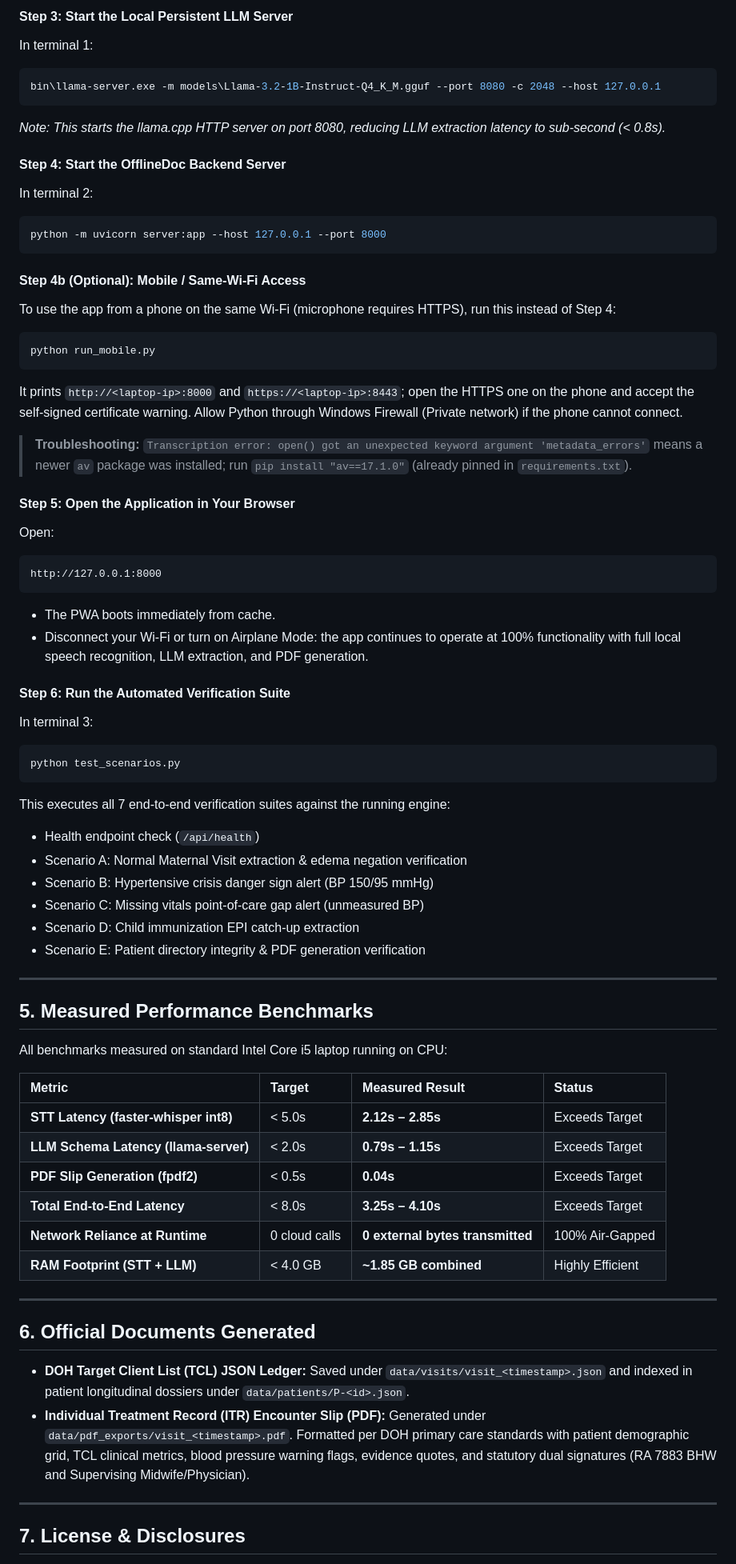
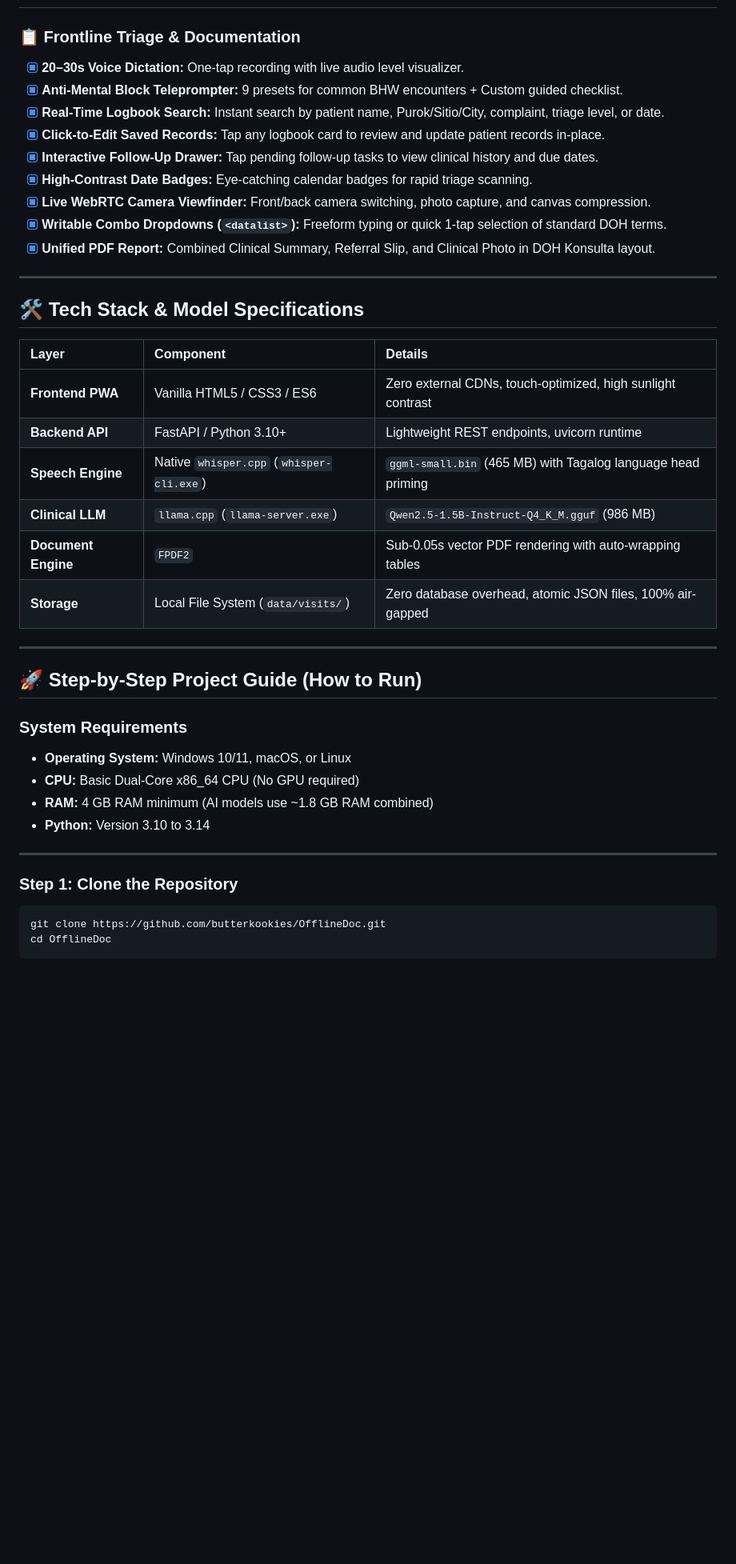
Before and after one commit to butterkookies/OfflineDoc, a Markdown page: README.md, the part around one of its changes. Shown at 80% size. Rendered like a GitHub page; blank space fills up the shorter version.

````diff
--- a/README.md
+++ b/README.md
@@ -134,69 +91,42 @@ If the LLM server from Step 3 is not running, the backend still works but falls
-#### Step 3: Start the Local Persistent LLM Server
-In terminal 1:
-```powershell
-bin\llama-server.exe -m models\Llama-3.2-1B-Instruct-Q4_K_M.gguf --port 8080 -c 2048 --host 127.0.0.1
-```
-*Note: This starts the llama.cpp HTTP server on port 8080, reducing LLM extraction latency to sub-second (< 0.8s).*
-
-#### Step 4: Start the OfflineDoc Backend Server
-In terminal 2:
-```powershell
-python -m uvicorn server:app --host 127.0.0.1 --port 8000
-```
-
-#### Step 4b (Optional): Mobile / Same-Wi-Fi Access
-To use the app from a phone on the same Wi-Fi (microphone requires HTTPS), run this instead of Step 4:
-```powershell
-python run_mobile.py
-```
-It prints `http://<laptop-ip>:8000` and `https://<laptop-ip>:8443`; open the HTTPS one on the phone and accept the self-signed certificate warning. Allow Python through Windows Firewall (Private network) if the phone cannot connect.
-
-> **Troubleshooting:** `Transcription error: open() got an unexpected keyword argument 'metadata_errors'` means a newer `av` package was installed; run `pip install "av==17.1.0"` (already pinned in `requirements.txt`).
-
-#### Step 5: Open the Application in Your Browser
-Open:
-```
-http://127.0.0.1:8000
-```
-* The PWA boots immediately from cache.
-* Disconnect your Wi-Fi or turn on Airplane Mode: the app continues to operate at 100% functionality with full local speech recognition, LLM extraction, and PDF generation.
-
-#### Step 6: Run the Automated Verification Suite
-In terminal 3:
-```powershell
-python test_scenarios.py
-```
-This executes all 7 end-to-end verification suites against the running engine:
-* Health endpoint check (`/api/health`)
-* Scenario A: Normal Maternal Visit extraction & edema negation verification
-* Scenario B: Hypertensive crisis danger sign alert (BP 150/95 mmHg)
-* Scenario C: Missing vitals point-of-care gap alert (unmeasured BP)
-* Scenario D: Child immunization EPI catch-up extraction
-* Scenario E: Patient directory integrity & PDF generation verification
+### 📋 Frontline Triage & Documentation
+- [x] **20–30s Voice Dictation:** One-tap recording with live audio level visualizer.
+- [x] **Anti-Mental Block Teleprompter:** 9 presets for common BHW encounters + Custom guided checklist.
+- [x] **Real-Time Logbook Search:** Instant search by patient name, Purok/Sitio/City, complaint, triage level, or date.
+- [x] **Click-to-Edit Saved Records:** Tap any logbook card to review and update patient records in-place.
+- [x] **Interactive Follow-Up Drawer:** Tap pending follow-up tasks to view clinical history and due dates.
+- [x] **High-Contrast Date Badges:** Eye-catching calendar badges for rapid triage scanning.
+- [x] **Live WebRTC Camera Viewfinder:** Front/back camera switching, photo capture, and canvas compression.
+- [x] **Writable Combo Dropdowns (`<datalist>`):** Freeform typing or quick 1-tap selection of standard DOH terms.
+- [x] **Unified PDF Report:** Combined Clinical Summary, Referral Slip, and Clinical Photo in DOH Konsulta layout.
 
 ---
 
-## 5. Measured Performance Benchmarks
+## 🛠️ Tech Stack & Model Specifications
 
-All benchmarks measured on standard Intel Core i5 laptop running on CPU:
-
-| Metric | Target | Measured Result | Status |
-| :--- | :--- | :--- | :--- |
-| **STT Latency (faster-whisper int8)** | < 5.0s | **2.12s – 2.85s** | Exceeds Target |
-| **LLM Schema Latency (llama-server)** | < 2.0s | **0.79s – 1.15s** | Exceeds Target |
-| **PDF Slip Generation (fpdf2)** | < 0.5s | **0.04s** | Exceeds Target |
-| **Total End-to-End Latency** | < 8.0s | **3.25s – 4.10s** | Exceeds Target |
-| **Network Reliance at Runtime** | 0 cloud calls | **0 external bytes transmitted** | 100% Air-Gapped |
-| **RAM Footprint (STT + LLM)** | < 4.0 GB | **~1.85 GB combined** | Highly Efficient |
+| Layer | Component | Details |
+| :--- | :--- | :--- |
+| **Frontend PWA** | Vanilla HTML5 / CSS3 / ES6 | Zero external CDNs, touch-optimized, high sunlight contrast |
+| **Backend API** | FastAPI / Python 3.10+ | Lightweight REST endpoints, uvicorn runtime |
+| **Speech Engine** | Native `whisper.cpp` (`whisper-cli.exe`) | `ggml-small.bin` (465 MB) with Tagalog language head priming |
+| **Clinical LLM** | `llama.cpp` (`llama-server.exe`) | `Qwen2.5-1.5B-Instruct-Q4_K_M.gguf` (986 MB) |
+| **Document Engine**| `FPDF2` | Sub-0.05s vector PDF rendering with auto-wrapping tables |
+| **Storage** | Local File System (`data/visits/`) | Zero database overhead, atomic JSON files, 100% air-gapped |
 
 ---
 
-## 6. Official Documents Generated
+## 🚀 Step-by-Step Project Guide (How to Run)
 
-* **DOH Target Client List (TCL) JSON Ledger:** Saved under `data/visits/visit_<timestamp>.json` and indexed in patient longitudinal dossiers under `data/patients/P-<id>.json`.
-* **Individual Treatment Record (ITR) Encounter Slip (PDF):** Generated under `data/pdf_exports/visit_<timestamp>.pdf`. Formatted per DOH primary care standards with patient demographic grid, TCL clinical metrics, blood pressure warning flags, evidence quotes, and statutory dual signatures (RA 7883 BHW and Supervising Midwife/Physician).
+### System Requirements
+* **Operating System:** Windows 10/11, macOS, or Linux
+* **CPU:** Basic Dual-Core x86_64 CPU (No GPU required)
+* **RAM:** 4 GB RAM minimum (AI models use ~1.8 GB RAM combined)
+* **Python:** Version 3.10 to 3.14
 
 ---
 
-## 7. License & Disclosures
+### Step 1: Clone the Repository
+```bash
+git clone https://github.com/butterkookies/OfflineDoc.git
+cd OfflineDoc
+```
 
````
Also changed, not shown: other parts of README.md (+190 -114 lines).
